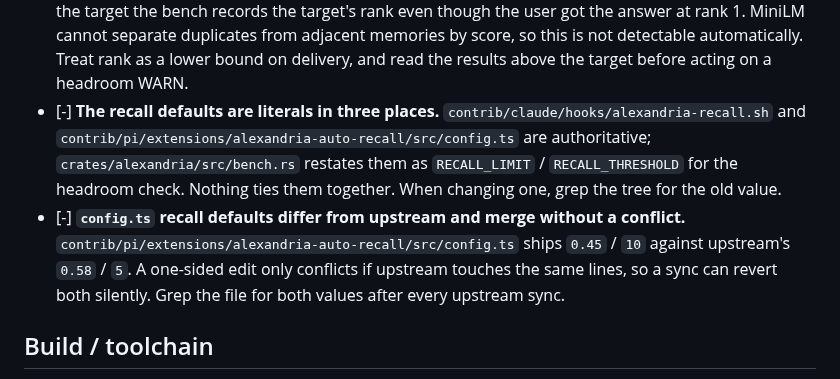
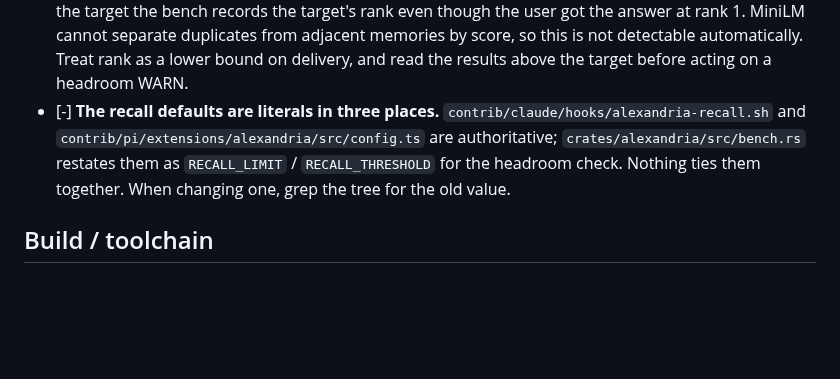
Before and after one commit to cebarks/alexandria, a Markdown page: TODO-misc.md, the part around the change. Rendered like a GitHub page; blank space fills up the shorter version.

```diff
--- a/TODO-misc.md
+++ b/TODO-misc.md
@@ -44,13 +44,9 @@ Open code items. Rationale for settled decisions lives in the docs and commit hi
   detectable automatically. Treat rank as a lower bound on delivery, and read the results above
   the target before acting on a headroom WARN.
 - [-] **The recall defaults are literals in three places.** `contrib/claude/hooks/alexandria-recall.sh`
-  and `contrib/pi/extensions/alexandria-auto-recall/src/config.ts` are authoritative; `crates/alexandria/src/bench.rs`
+  and `contrib/pi/extensions/alexandria/src/config.ts` are authoritative; `crates/alexandria/src/bench.rs`
   restates them as `RECALL_LIMIT` / `RECALL_THRESHOLD` for the headroom check. Nothing ties them
   together. When changing one, grep the tree for the old value.
-- [-] **`config.ts` recall defaults differ from upstream and merge without a conflict.**
-  `contrib/pi/extensions/alexandria-auto-recall/src/config.ts` ships `0.45` / `10` against
-  upstream's `0.58` / `5`. A one-sided edit only conflicts if upstream touches the same lines, so a
-  sync can revert both silently. Grep the file for both values after every upstream sync.
 
 ## Build / toolchain
 
```
Also changed, not shown: docs/performance-and-ability-findings.md (+12 -0 lines).
